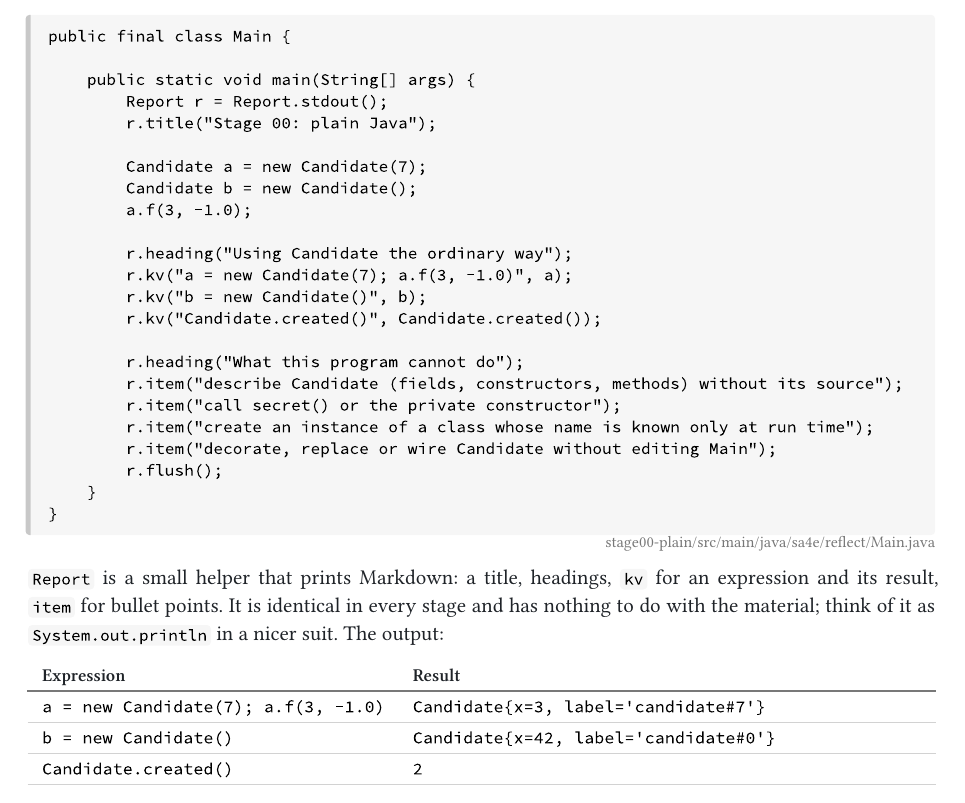
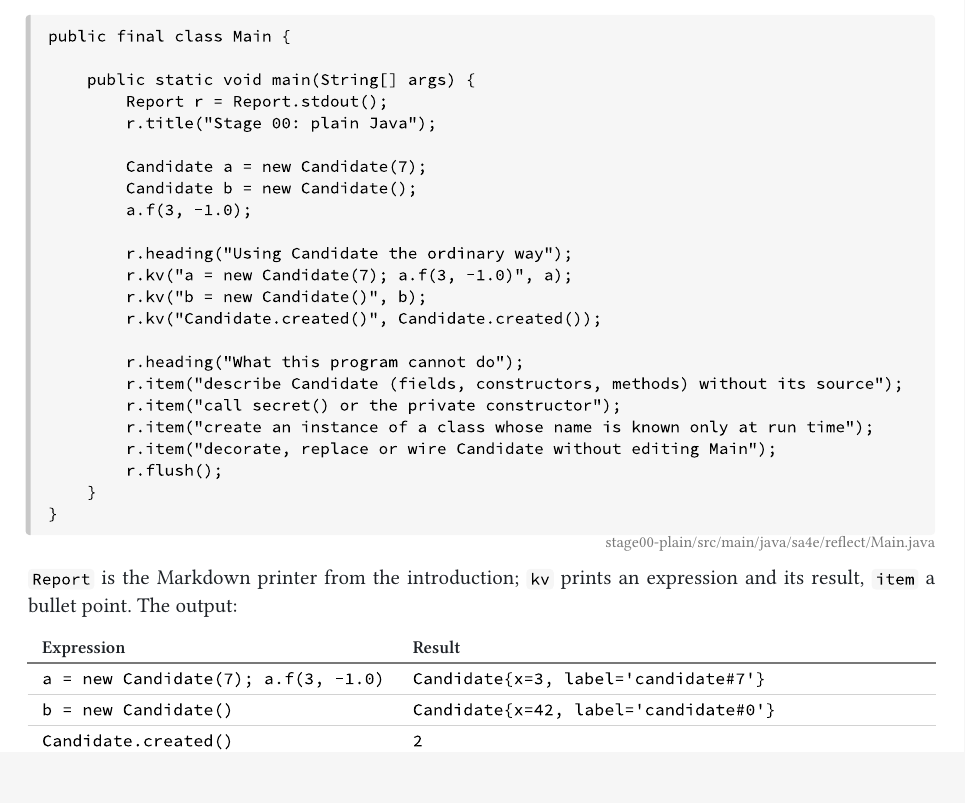
Before and after one commit to oxoo2a/ReflectAndMore, a Typst document (docs/book/book.typ, which reads docs/book/chapters/01-stage00.typ): part of page 8 of 64, cut so that both start at the same text. Compiled offline with Typst 0.15; a missing font is replaced by an installed copy or a similar font.

Commit message:
Stage 00 chapter: refer to the Report explanation in the introduction instead of repeating it
Co-Authored-By: Claude Fable 5.1 <noreply@anthropic.com>

````diff
--- a/docs/book/chapters/01-stage00.typ
+++ b/docs/book/chapters/01-stage00.typ
@@ -33,7 +33,7 @@ public final class Main {
 ```
 #src[stage00-plain/src/main/java/sa4e/reflect/Main.java]
 
-`Report` is a small helper that prints Markdown: a title, headings, `kv` for an expression and its result, `item` for bullet points. It is identical in every stage and has nothing to do with the material; think of it as `System.out.println` in a nicer suit. The output:
+`Report` is the Markdown printer from the introduction; `kv` prints an expression and its result, `item` a bullet point. The output:
 
 #results(
   ("a = new Candidate(7); a.f(3, -1.0)", "Candidate{x=3, label='candidate#7'}"),
````
